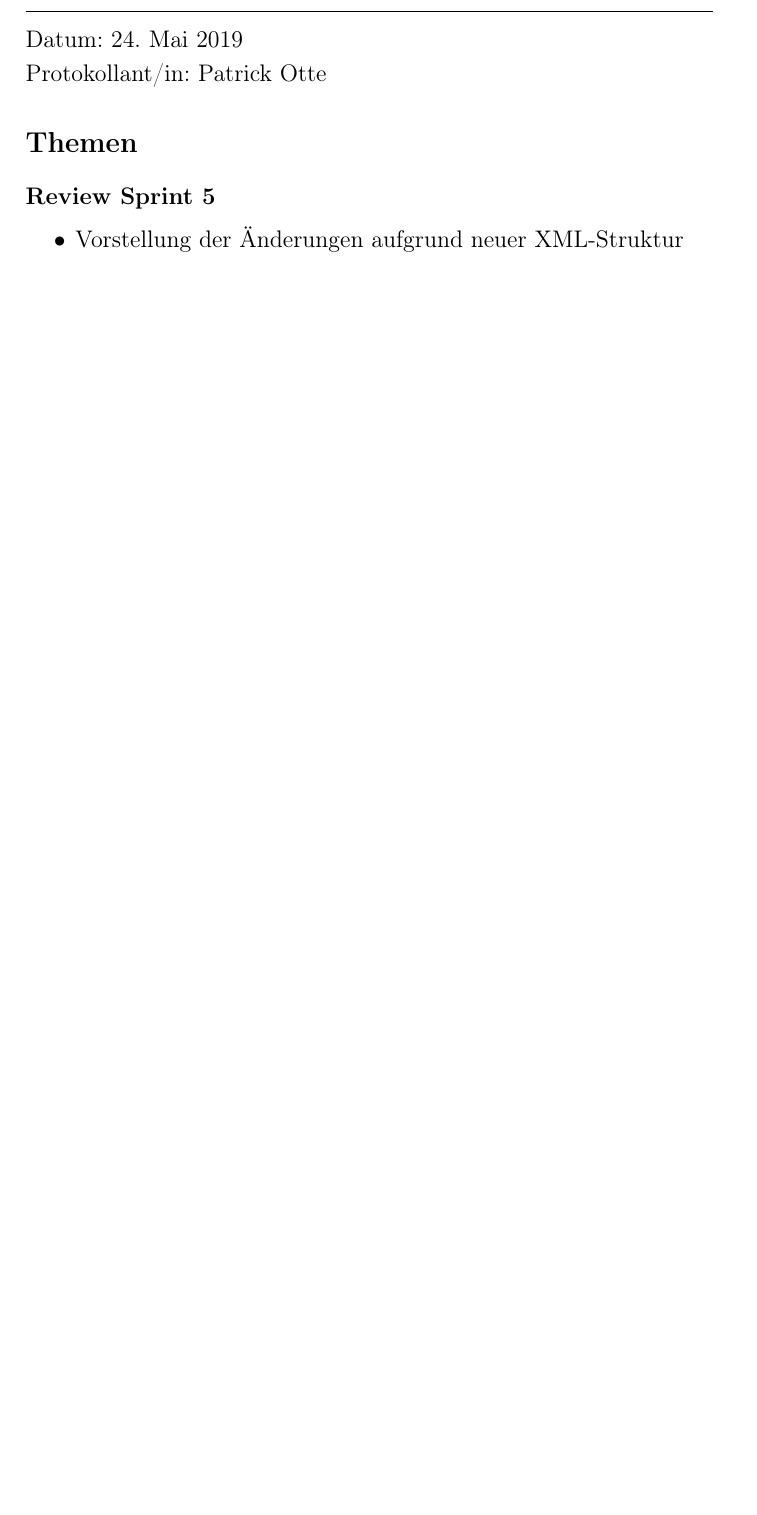
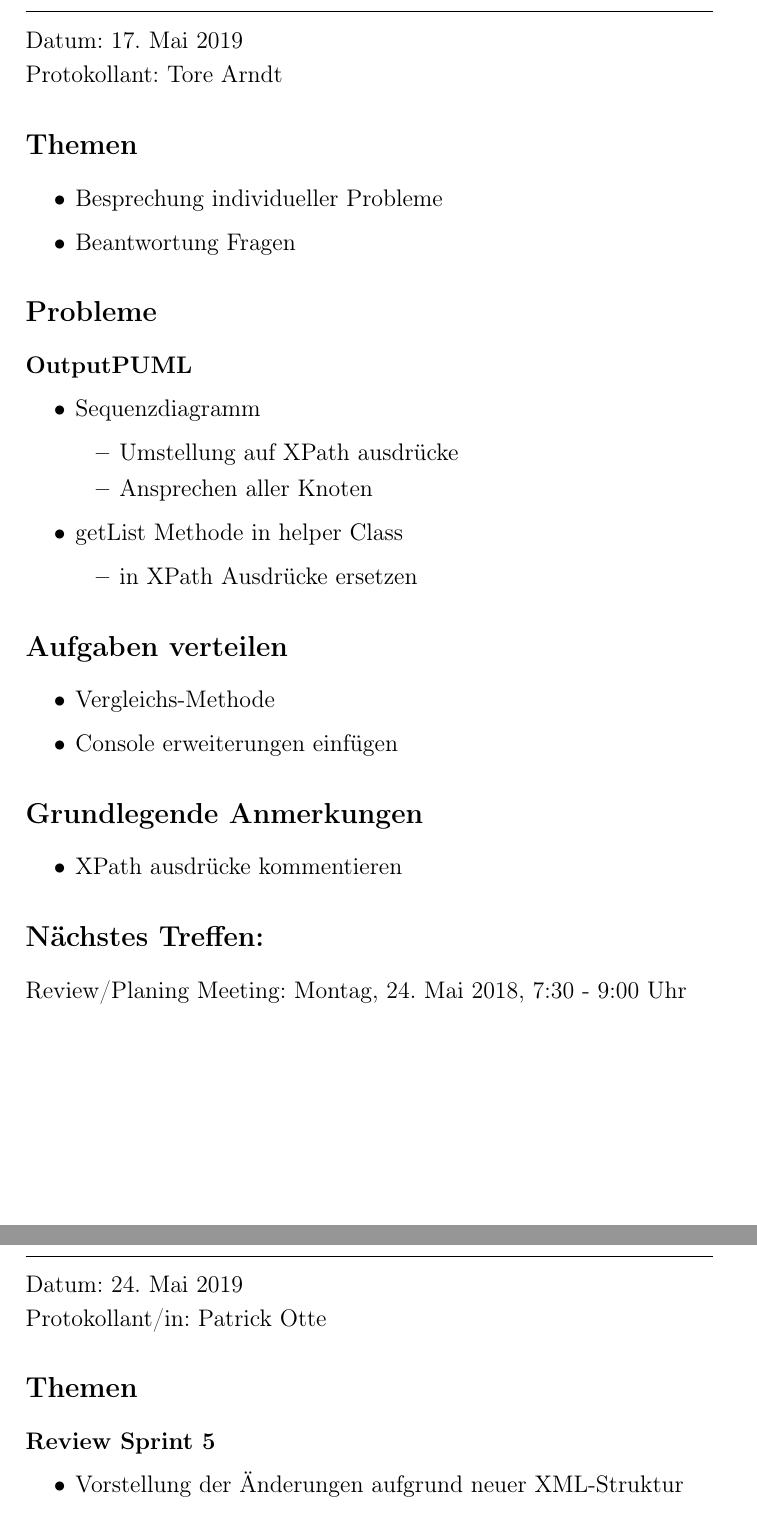
Before and after one commit to coffeemore/puml, a LaTeX document (minutes/minutes.tex, which reads minutes/20190517_Protokoll.tex): part of page 10 of 11 before the commit and two parts of pages 10 and 11 of 12 after it, the two joined at a grey line, cut so that both start at the same text, the shorter picture padded with empty space. Compiled offline with pdfLaTeX.

Commit message:
Verbesserungen Sequenzdiagramm Output + Minutes 17.05.19

```diff
--- /dev/null
+++ b/minutes/20190517_Protokoll.tex
@@ -0,0 +1,34 @@
+\begin{center}
+\vspace{0.5pt}\nointerlineskip\rule{\textwidth}{0.2pt}\\
+\vspace{0.5pt}\nointerlineskip
+\end{center}
+\large Datum: 17. Mai 2019\vspace{3pt}\\\large Protokollant: Tore Arndt
+\section*{Themen}
+\begin{itemize}
+\item Besprechung individueller Probleme
+\item Beantwortung Fragen
+\end{itemize}
+\section*{Probleme}
+\subsection*{OutputPUML}
+\begin{itemize}
+\item Sequenzdiagramm
+\begin{itemize}
+\item Umstellung auf XPath ausdrücke
+\item Ansprechen aller Knoten
+\end{itemize}
+\item getList Methode in helper Class
+\begin{itemize}
+\item in XPath Ausdrücke ersetzen
+\end{itemize}
+\end{itemize}
+\section*{Aufgaben verteilen}
+\begin{itemize}
+\item Vergleichs-Methode
+\item Console erweiterungen einfügen
+\end{itemize}
+\section*{Grundlegende Anmerkungen}
+\begin{itemize}
+\item XPath ausdrücke kommentieren
+\end{itemize}
+\section*{Nächstes Treffen:}
+Review/Planing Meeting: Montag, 24. Mai 2018, 7:30 - 9:00 Uhr
```
Also changed, not shown: code/src/OutputPUML.java (+1 -1 lines), minutes/minutes.tex (+1 -0 lines).
